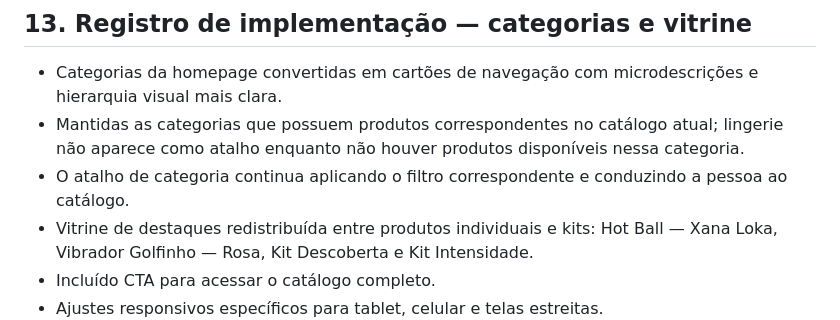
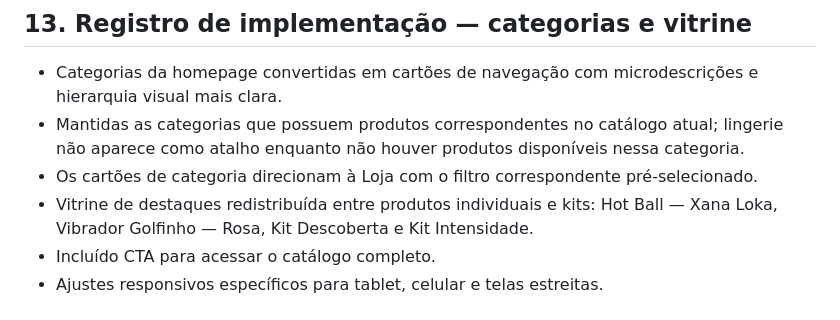
Before and after one commit to ihbiondo/Luxuriosa, a Markdown page: docs/PLANO-REFORMULACAO-UI-UX.md, the part around one of its changes. Drawn GitHub-style.

Commit message:
Ajusta documentação da navegação por categorias

```diff
--- a/docs/PLANO-REFORMULACAO-UI-UX.md
+++ b/docs/PLANO-REFORMULACAO-UI-UX.md
@@ -170,7 +170,7 @@ A reformulação estará pronta quando a navegação for clara, a experiência m
 
 - Categorias da homepage convertidas em cartões de navegação com microdescrições e hierarquia visual mais clara.
 - Mantidas as categorias que possuem produtos correspondentes no catálogo atual; lingerie não aparece como atalho enquanto não houver produtos disponíveis nessa categoria.
-- O atalho de categoria continua aplicando o filtro correspondente e conduzindo a pessoa ao catálogo.
+- Os cartões de categoria direcionam à Loja com o filtro correspondente pré-selecionado.
 - Vitrine de destaques redistribuída entre produtos individuais e kits: Hot Ball — Xana Loka, Vibrador Golfinho — Rosa, Kit Descoberta e Kit Intensidade.
 - Incluído CTA para acessar o catálogo completo.
 - Ajustes responsivos específicos para tablet, celular e telas estreitas.
```
Also changed, not shown: other parts of docs/PLANO-REFORMULACAO-UI-UX.md (+1 -1 lines).
